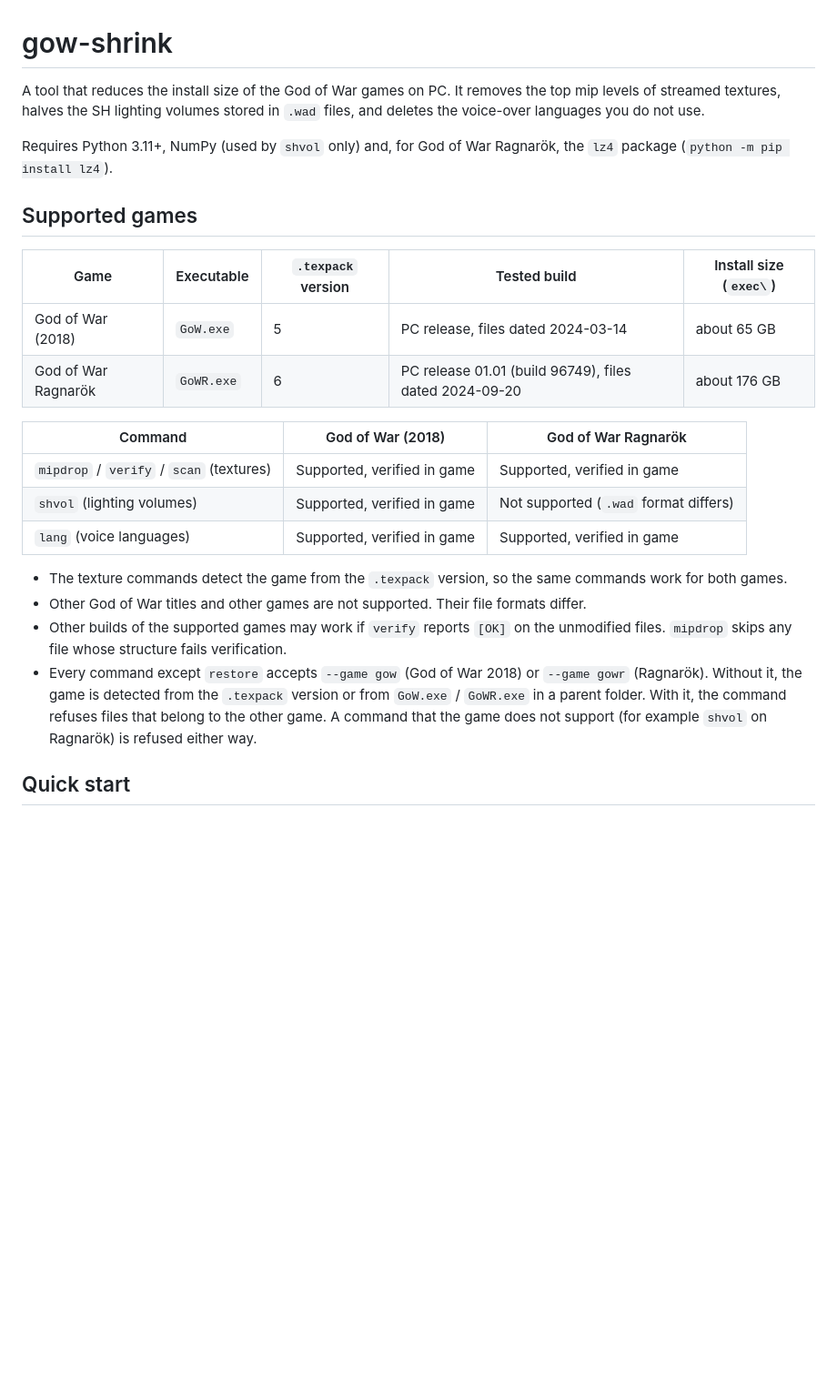
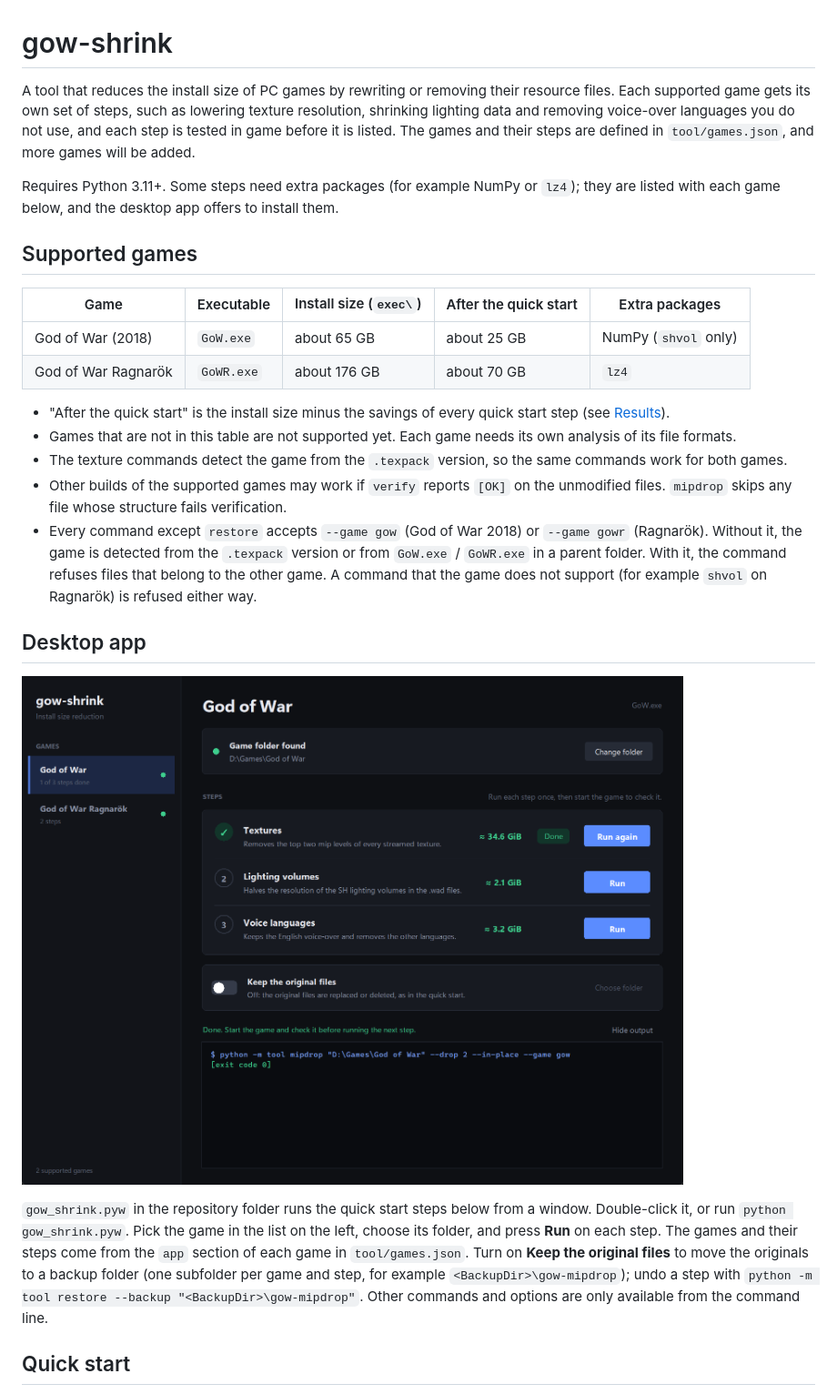
Before and after one commit to mash9/gow-shrink, a Markdown page: README.md, the part around the change. Shown at 91% size. Drawn GitHub-style; pictures changed too: images/app.png (added); blank space fills up the shorter version.

Commit message:
feat: add desktop app with per-game quick start steps defined in games.json

```diff
--- a/README.md
+++ b/README.md
@@ -1,26 +1,27 @@
 # gow-shrink
 
-A tool that reduces the install size of the God of War games on PC. It removes the top mip levels of streamed textures, halves the SH lighting volumes stored in `.wad` files, and deletes the voice-over languages you do not use.
+A tool that reduces the install size of PC games by rewriting or removing their resource files. Each supported game gets its own set of steps, such as lowering texture resolution, shrinking lighting data and removing voice-over languages you do not use, and each step is tested in game before it is listed. The games and their steps are defined in `tool/games.json`, and more games will be added.
 
-Requires Python 3.11+, NumPy (used by `shvol` only) and, for God of War Ragnarök, the `lz4` package (`python -m pip install lz4`).
+Requires Python 3.11+. Some steps need extra packages (for example NumPy or `lz4`); they are listed with each game below, and the desktop app offers to install them.
 
 ## Supported games
 
-| Game | Executable | `.texpack` version | Tested build | Install size (`exec\`) |
+| Game | Executable | Install size (`exec\`) | After the quick start | Extra packages |
 |---|---|---|---|---|
-| God of War (2018) | `GoW.exe` | 5 | PC release, files dated 2024-03-14 | about 65 GB |
-| God of War Ragnarök | `GoWR.exe` | 6 | PC release 01.01 (build 96749), files dated 2024-09-20 | about 176 GB |
+| God of War (2018) | `GoW.exe` | about 65 GB | about 25 GB | NumPy (`shvol` only) |
+| God of War Ragnarök | `GoWR.exe` | about 176 GB | about 70 GB | `lz4` |
 
-| Command | God of War (2018) | God of War Ragnarök |
-|---|---|---|
-| `mipdrop` / `verify` / `scan` (textures) | Supported, verified in game | Supported, verified in game |
-| `shvol` (lighting volumes) | Supported, verified in game | Not supported (`.wad` format differs) |
-| `lang` (voice languages) | Supported, verified in game | Supported, verified in game |
-
+- "After the quick start" is the install size minus the savings of every quick start step (see [Results](#results)).
+- Games that are not in this table are not supported yet. Each game needs its own analysis of its file formats.
 - The texture commands detect the game from the `.texpack` version, so the same commands work for both games.
-- Other God of War titles and other games are not supported. Their file formats differ.
 - Other builds of the supported games may work if `verify` reports `[OK]` on the unmodified files. `mipdrop` skips any file whose structure fails verification.
 - Every command except `restore` accepts `--game gow` (God of War 2018) or `--game gowr` (Ragnarök). Without it, the game is detected from the `.texpack` version or from `GoW.exe` / `GoWR.exe` in a parent folder. With it, the command refuses files that belong to the other game. A command that the game does not support (for example `shvol` on Ragnarök) is refused either way.
+
+## Desktop app
+
+![gow-shrink desktop app](images/app.png)
+
+`gow_shrink.pyw` in the repository folder runs the quick start steps below from a window. Double-click it, or run `python gow_shrink.pyw`. Pick the game in the list on the left, choose its folder, and press **Run** on each step. The games and their steps come from the `app` section of each game in `tool/games.json`. Turn on **Keep the original files** to move the originals to a backup folder (one subfolder per game and step, for example `<BackupDir>\gow-mipdrop`); undo a step with `python -m tool restore --backup "<BackupDir>\gow-mipdrop"`. Other commands and options are only available from the command line.
 
 ## Quick start
 
```
Also changed, not shown: 2 other files.
